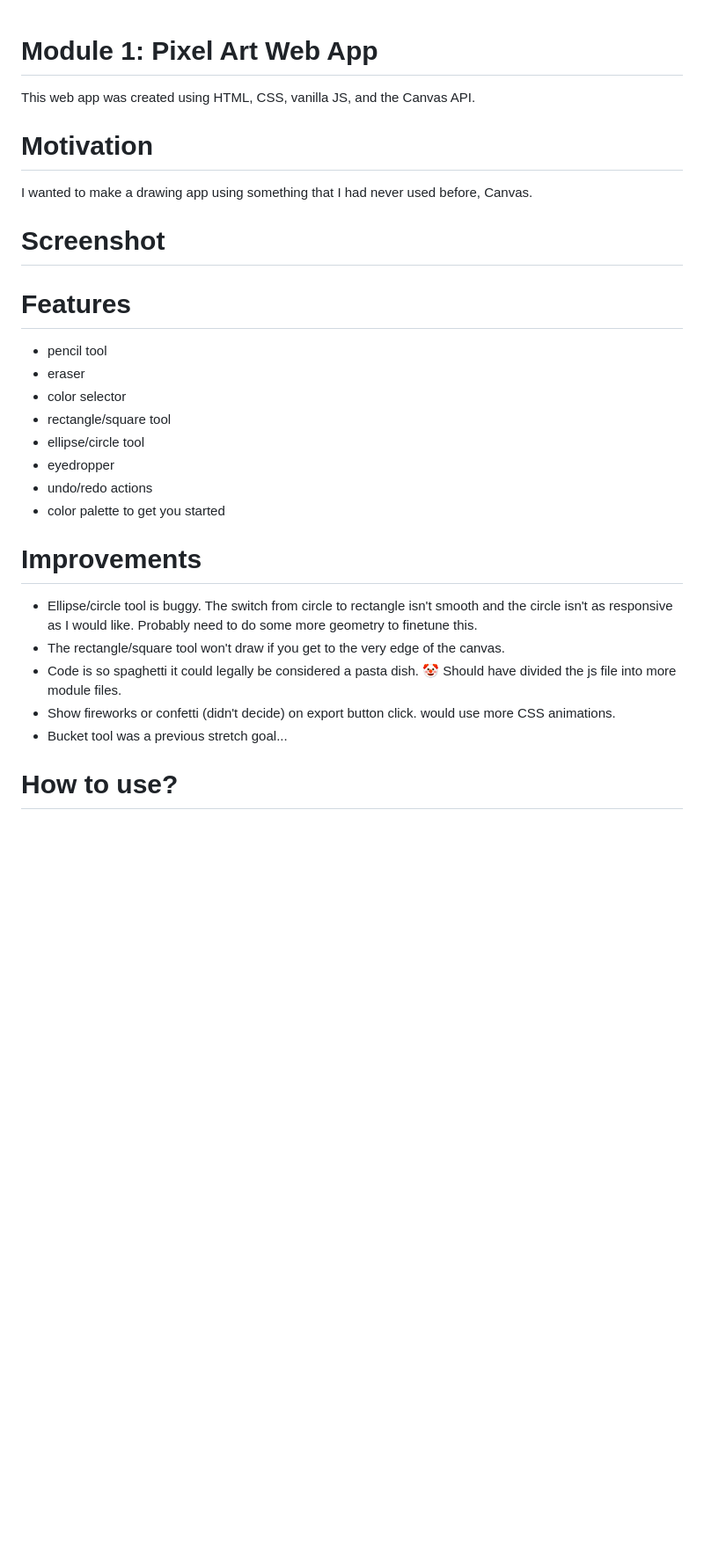
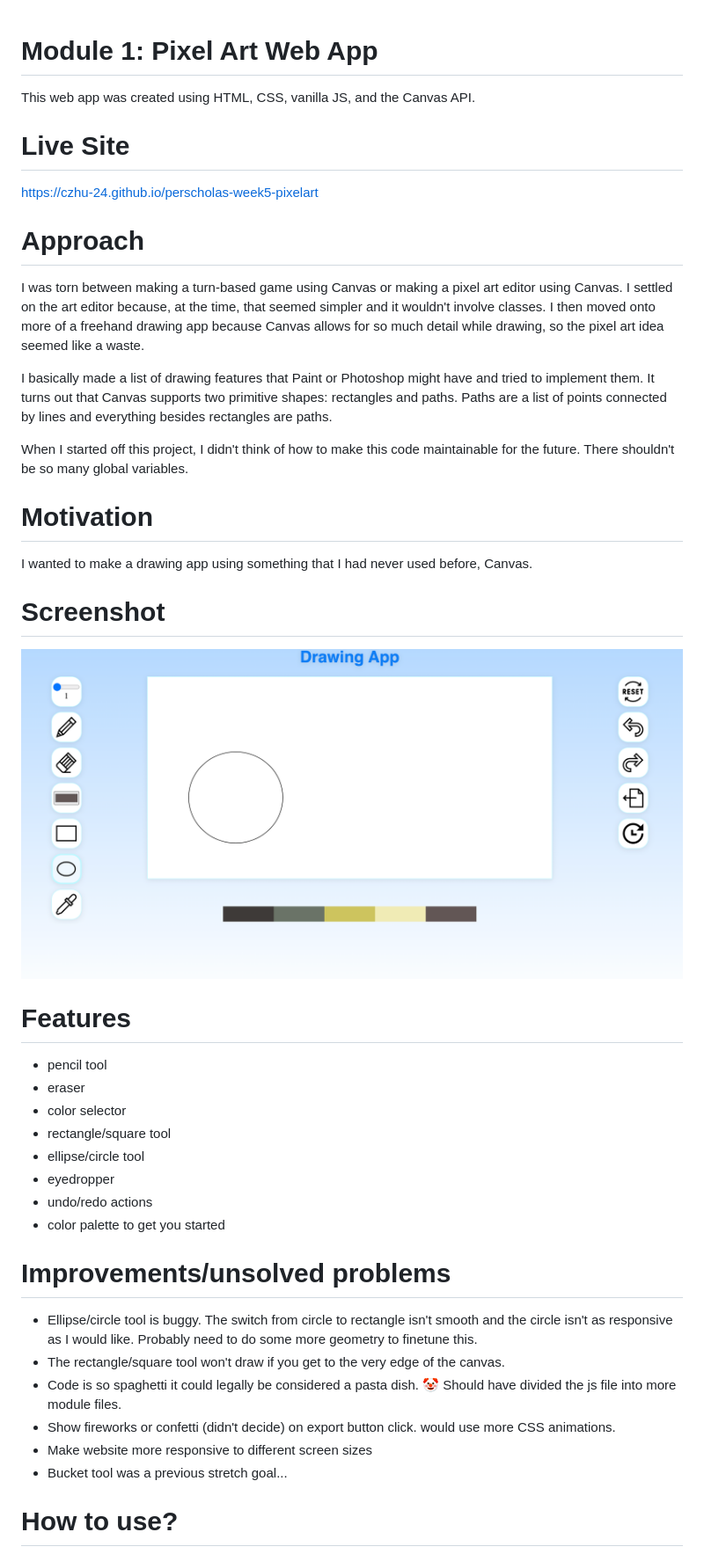
Before and after one commit to czhu-24/perscholas-week5-pixelart, a Markdown page: README.md, the part around the change. Shown: that part at 88% size. GitHub-like rendering; pictures changed too: images/screenshot.png (added); blank space fills up the shorter version.

```diff
--- a/README.md
+++ b/README.md
@@ -1,12 +1,21 @@
 # Module 1: Pixel Art Web App
-
 This web app was created using HTML, CSS, vanilla JS, and the Canvas API.
 
+# Live Site
+https://czhu-24.github.io/perscholas-week5-pixelart
+
+# Approach
+I was torn between making a turn-based game using Canvas or making a pixel art editor using Canvas. I settled on the art editor because, at the time, that seemed simpler and it wouldn't involve classes. I then moved onto more of a freehand drawing app because Canvas allows for so much detail while drawing, so the pixel art idea seemed like a waste.
+
+I basically made a list of drawing features that Paint or Photoshop might have and tried to implement them. It turns out that Canvas supports two primitive shapes: rectangles and paths. Paths are a list of points connected by lines and everything besides rectangles are paths.
+
+When I started off this project, I didn't think of how to make this code maintainable for the future. There shouldn't be so many global variables.
+
 # Motivation
-
 I wanted to make a drawing app using something that I had never used before, Canvas.
 
 # Screenshot
+![Screenshot of My App](./images/screenshot.png)
 
 # Features
 - pencil tool
@@ -18,11 +27,12 @@ I wanted to make a drawing app using something that I had never used before, Can
 - undo/redo actions
 - color palette to get you started
 
-# Improvements
+# Improvements/unsolved problems
 - Ellipse/circle tool is buggy. The switch from circle to rectangle isn't smooth and the circle isn't as responsive as I would like. Probably need to do some more geometry to finetune this.
 - The rectangle/square tool won't draw if you get to the very edge of the canvas.
 - Code is so spaghetti it could legally be considered a pasta dish. 🤡 Should have divided the js file into more module files.
 - Show fireworks or confetti (didn't decide) on export button click. would use more CSS animations.
+- Make website more responsive to different screen sizes
 - Bucket tool was a previous stretch goal...
 
 # How to use?
```
